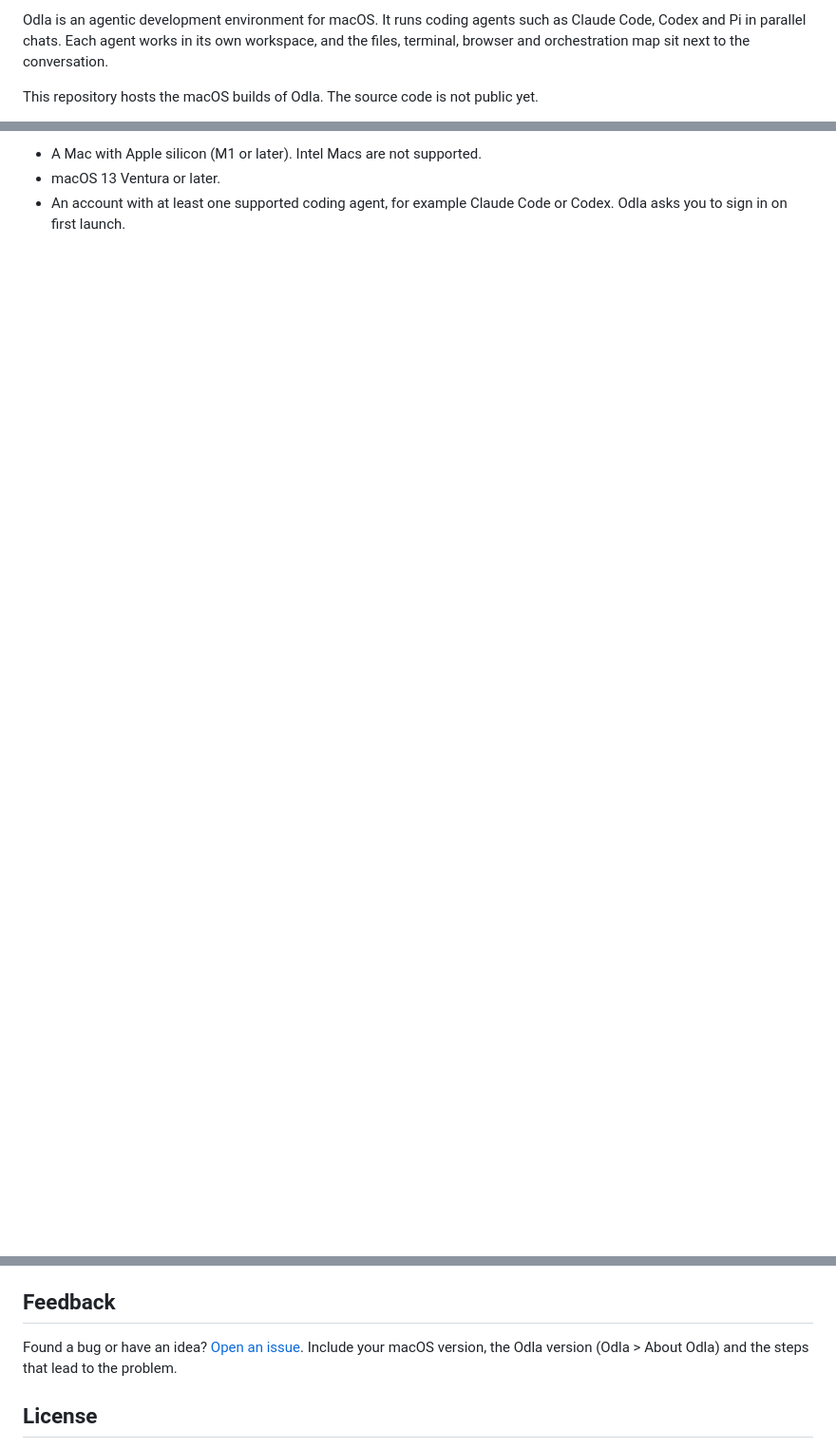
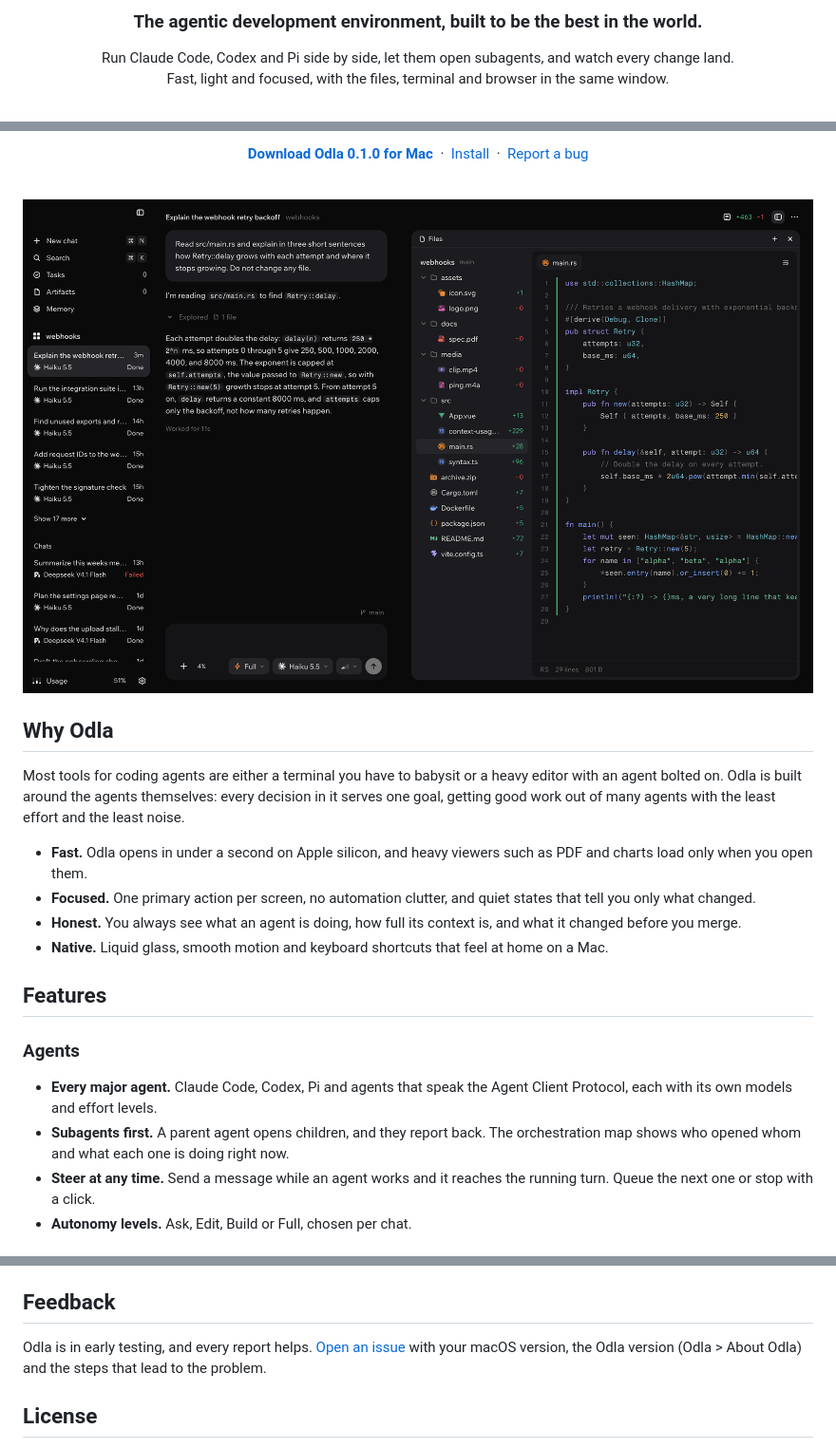
Before and after one commit to zqkra/odla-releases, a Markdown page: README.md, 3 parts joined by grey strips. Shown at 95% size. GitHub-like rendering; pictures changed too: assets/screenshot-workspace.png (added); blank space fills up the shorter version.

```diff
--- a/README.md
+++ b/README.md
@@ -2,5 +7,8 @@
 
-Odla is an agentic development environment for macOS. It runs coding agents such as Claude Code, Codex and Pi in parallel chats. Each agent works in its own workspace, and the files, terminal, browser and orchestration map sit next to the conversation.
+<h3 align="center">The agentic development environment, built to be the best in the world.</h3>
 
-This repository hosts the macOS builds of Odla. The source code is not public yet.
+<p align="center">
+  Run Claude Code, Codex and Pi side by side, let them open subagents, and watch every change land.<br>
+  Fast, light and focused, with the files, terminal and browser in the same window.
+</p>
 
@@ -8,4 +20,33 @@ This repository hosts the macOS builds of Odla. The source code is not public ye
 
-- A Mac with Apple silicon (M1 or later). Intel Macs are not supported.
-- macOS 13 Ventura or later.
-- An account with at least one supported coding agent, for example Claude Code or Codex. Odla asks you to sign in on first launch.
+<p align="center">
+  <a href="https://github.com/zqkra/odla-releases/releases/latest/download/Odla-0.1.0-arm64.dmg"><strong>Download Odla 0.1.0 for Mac</strong></a>
+  &nbsp;·&nbsp;
+  <a href="#install">Install</a>
+  &nbsp;·&nbsp;
+  <a href="https://github.com/zqkra/odla-releases/issues/new">Report a bug</a>
+</p>
+
+<br>
+
+<p align="center">
+  <img alt="Odla with a chat on the left and the Files panel showing syntax-coloured Rust on the right" src="assets/screenshot-workspace.png" width="100%">
+</p>
+
+## Why Odla
+
+Most tools for coding agents are either a terminal you have to babysit or a heavy editor with an agent bolted on. Odla is built around the agents themselves: every decision in it serves one goal, getting good work out of many agents with the least effort and the least noise.
+
+- **Fast.** Odla opens in under a second on Apple silicon, and heavy viewers such as PDF and charts load only when you open them.
+- **Focused.** One primary action per screen, no automation clutter, and quiet states that tell you only what changed.
+- **Honest.** You always see what an agent is doing, how full its context is, and what it changed before you merge.
+- **Native.** Liquid glass, smooth motion and keyboard shortcuts that feel at home on a Mac.
+
+## Features
+
+### Agents
+
+- **Every major agent.** Claude Code, Codex, Pi and agents that speak the Agent Client Protocol, each with its own models and effort levels.
+- **Subagents first.** A parent agent opens children, and they report back. The orchestration map shows who opened whom and what each one is doing right now.
+- **Steer at any time.** Send a message while an agent works and it reaches the running turn. Queue the next one or stop with a click.
+- **Autonomy levels.** Ask, Edit, Build or Full, chosen per chat.
+
@@ -39,7 +103,7 @@ Odla does not update itself yet. Download the newest release, quit Odla, and rep
 
 ## Feedback
 
-Found a bug or have an idea? [Open an issue](https://github.com/zqkra/odla-releases/issues/new). Include your macOS version, the Odla version (Odla > About Odla) and the steps that lead to the problem.
+Odla is in early testing, and every report helps. [Open an issue](https://github.com/zqkra/odla-releases/issues/new) with your macOS version, the Odla version (Odla > About Odla) and the steps that lead to the problem.
 
 ## License
 
```
Also changed, not shown: other parts of README.md (+41 -9 lines), assets/screenshot-context.png (added), 5 other files.
